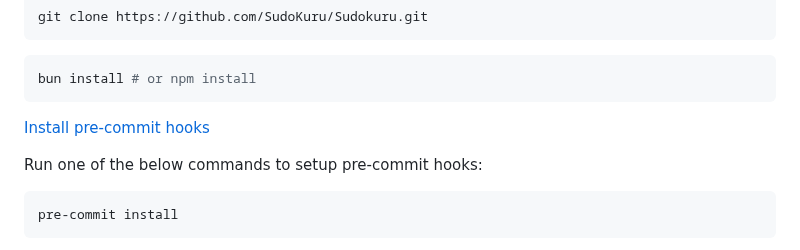
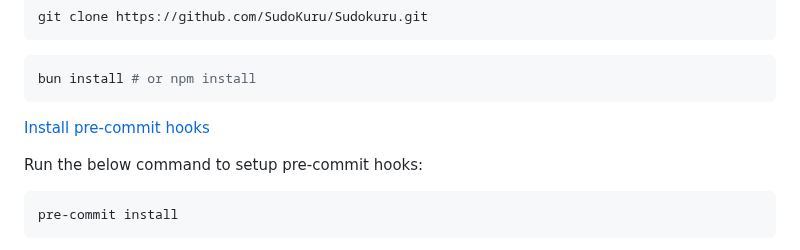
Before and after one commit to Sudokuru/Sudokuru, a Markdown page: README.md, the part around the change. GitHub-like rendering.

````diff
--- a/README.md
+++ b/README.md
@@ -448,7 +448,7 @@ bun install # or npm install
 
 [Install pre-commit hooks](https://pre-commit.com/#install)
 
-Run one of the below commands to setup pre-commit hooks:
+Run the below command to setup pre-commit hooks:
 
 ```shell
 pre-commit install
````
